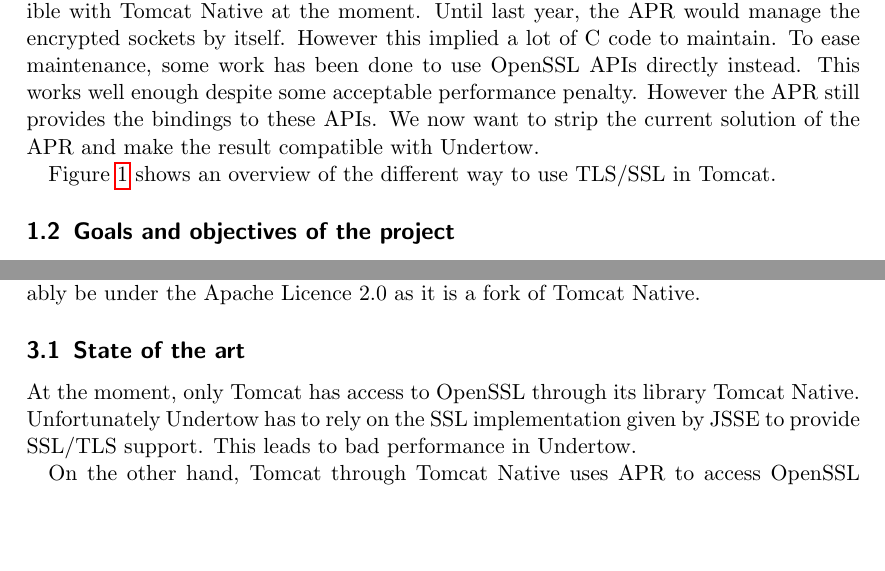
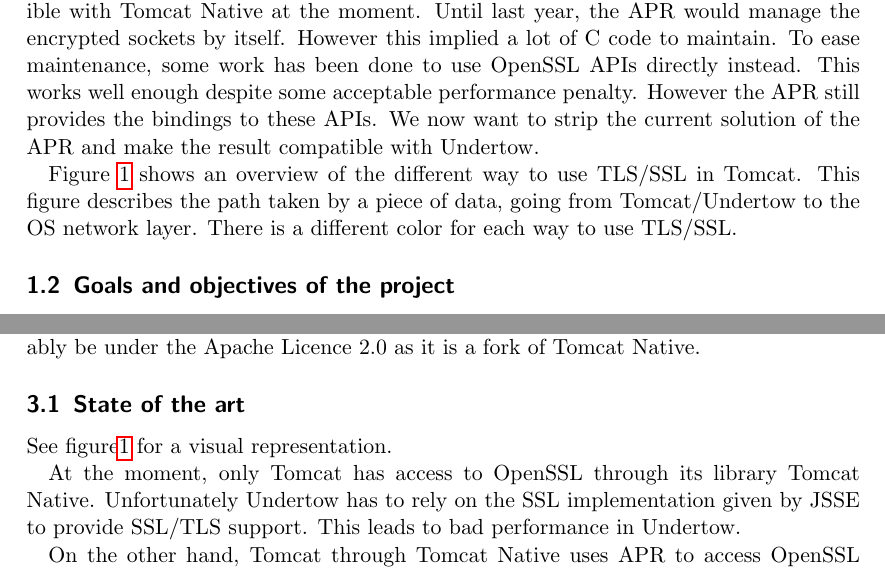
Before and after one commit to jocelynthode/tomcat-native2-doc, a LaTeX paper (report/initial_plan.tex): two parts of pages 3 and 5 of 11, joined at a grey line, cut so that both start at the same text, the shorter picture padded with empty space. Compiled offline with pdfLaTeX.

Commit message:
Explain the current_way diagram

```diff
--- a/report/initial_plan.tex
+++ b/report/initial_plan.tex
@@ -86,7 +86,7 @@
 Until last year, the APR would manage the encrypted sockets by itself. However this implied a lot of C code to maintain. To ease maintenance, some work has been done to use OpenSSL APIs directly instead. This works well enough despite some acceptable performance penalty. However the APR still provides the bindings to these APIs.
 We now want to strip the current solution of the APR and make the result compatible with Undertow.
 
-Figure \ref{fig:current} shows an overview of the different way to use TLS/SSL in Tomcat.
+Figure \ref{fig:current} shows an overview of the different way to use TLS/SSL in Tomcat. This figure describes the path taken by a piece of data, going from Tomcat/Undertow to the OS network layer. There is a different color for each way to use TLS/SSL.
 
 \subsection{Goals and objectives of the project}
 
@@ -154,13 +154,15 @@
 Every source code we use is free (as in freedom). They are licensed under the Apache License 2.0. Our work is completely open-source as required by Red Hat and will probably be under the Apache Licence 2.0 as it is a fork of Tomcat Native.
 \subsection{State of the art}
 
+See figure\ref{fig:current} for a visual representation.
+
 At the moment, only Tomcat has access to OpenSSL through its library Tomcat Native. Unfortunately Undertow has to rely on the SSL implementation given by JSSE to provide SSL/TLS support. This leads to bad performance in Undertow.
 
 On the other hand, Tomcat through Tomcat Native uses APR to access OpenSSL which is not ideal as this adds a lot of C code to maintain and isn't that useful anymore.
 
 Our project should streamline Tomcat Native so that it can be used in both Undertow and Tomcat, giving access to a high-performance implementation of TLS/SSL to Undertow while making it easier to maintain the source code for  Tomcat as well.
 
-%TODO: use diagram p.1 ?
+
 
 \section{Constraints and elements of risk}
 
```
Also changed, not shown: report/initial_plan.pdf, report/initial_plan.tex (2 more changed lines).
